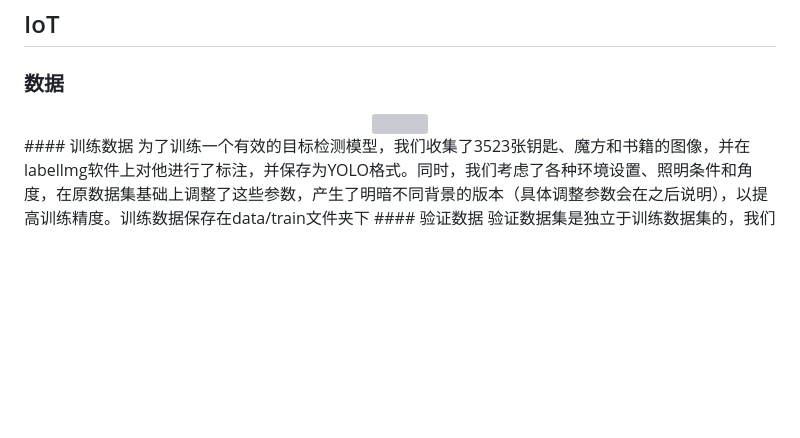
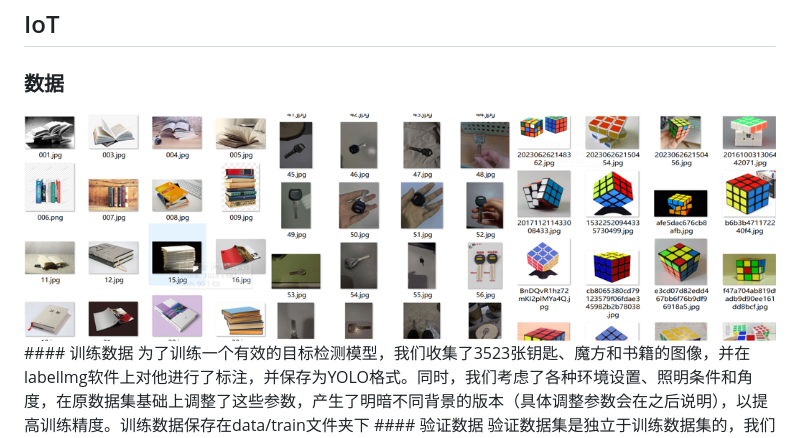
Before and after one commit to yangyuhanga/Design-Build, a Markdown page: README.md, the part around the change. GitHub-like rendering; blank space fills up the shorter version; grey boxes are pictures that could not be loaded.

```diff
--- a/README.md
+++ b/README.md
@@ -3,7 +3,7 @@ London Queen Mary University 2021 Design &amp; Build Results
 ## IoT
 ### 数据
 <div align="center">
-  <img src="https://github.com/yangyuhanga/Design-Build/blob/main/pictures/042b0d5a9a92c99234af04e0d343189.png">
+  <img src="https://github.com/yangyuhanga/Design-Build/blob/main/pictures/8770fb4774df0b1fa465c1133db88a9.png">
 </div>
 #### 训练数据
 为了训练一个有效的目标检测模型，我们收集了3523张钥匙、魔方和书籍的图像，并在labellmg软件上对他进行了标注，并保存为YOLO格式。同时，我们考虑了各种环境设置、照明条件和角度，在原数据集基础上调整了这些参数，产生了明暗不同背景的版本（具体调整参数会在之后说明），以提高训练精度。训练数据保存在data/train文件夹下
```
